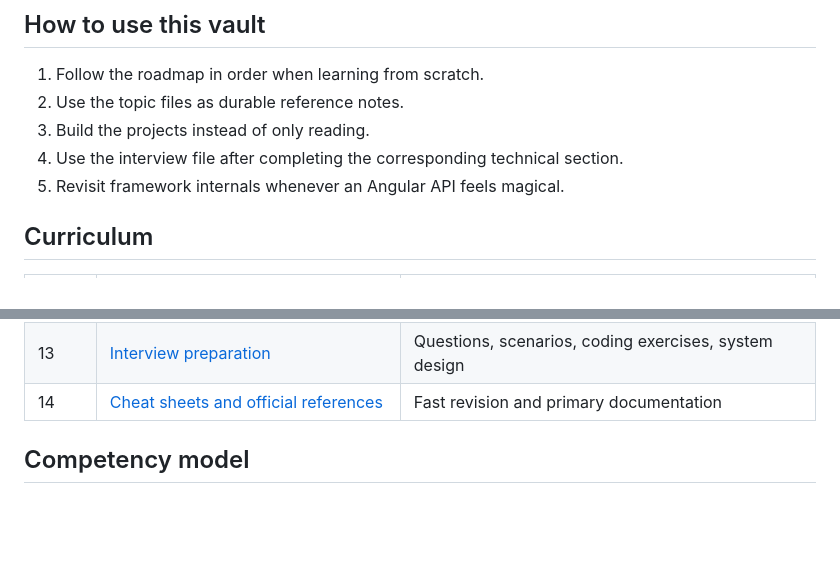
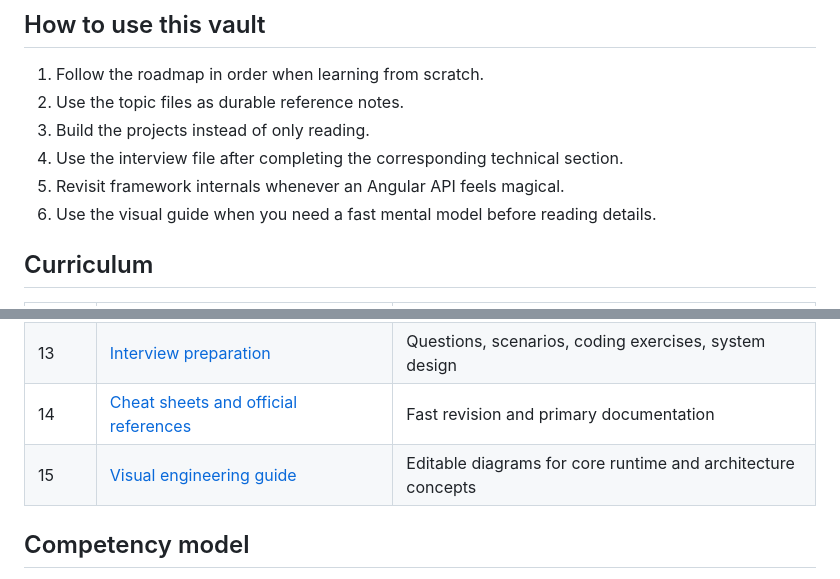
Before and after one commit to Yashu7372/architecture-vault, a Markdown page: frontend/angular/README.md, 2 parts joined by grey strips. Drawn GitHub-style; blank space fills up the shorter version.

Commit message:
link Angular visual guide and diagrams

```diff
--- a/frontend/angular/README.md
+++ b/frontend/angular/README.md
@@ -11,6 +17,7 @@ A structured path from browser and language fundamentals to production Angular a
 3. Build the projects instead of only reading.
 4. Use the interview file after completing the corresponding technical section.
 5. Revisit framework internals whenever an Angular API feels magical.
+6. Use the visual guide when you need a fast mental model before reading details.
 
 ## Curriculum
 
@@ -31,6 +38,7 @@ A structured path from browser and language fundamentals to production Angular a
 | 12 | [Hands-on projects](12-projects.md) | Progressive real-world implementation practice |
 | 13 | [Interview preparation](13-interview-preparation.md) | Questions, scenarios, coding exercises, system design |
 | 14 | [Cheat sheets and official references](14-cheatsheets-references.md) | Fast revision and primary documentation |
+| 15 | [Visual engineering guide](15-visual-guide.md) | Editable diagrams for core runtime and architecture concepts |
 
 ## Competency model
 
```
Also changed, not shown: other parts of frontend/angular/README.md (+6 -0 lines).
